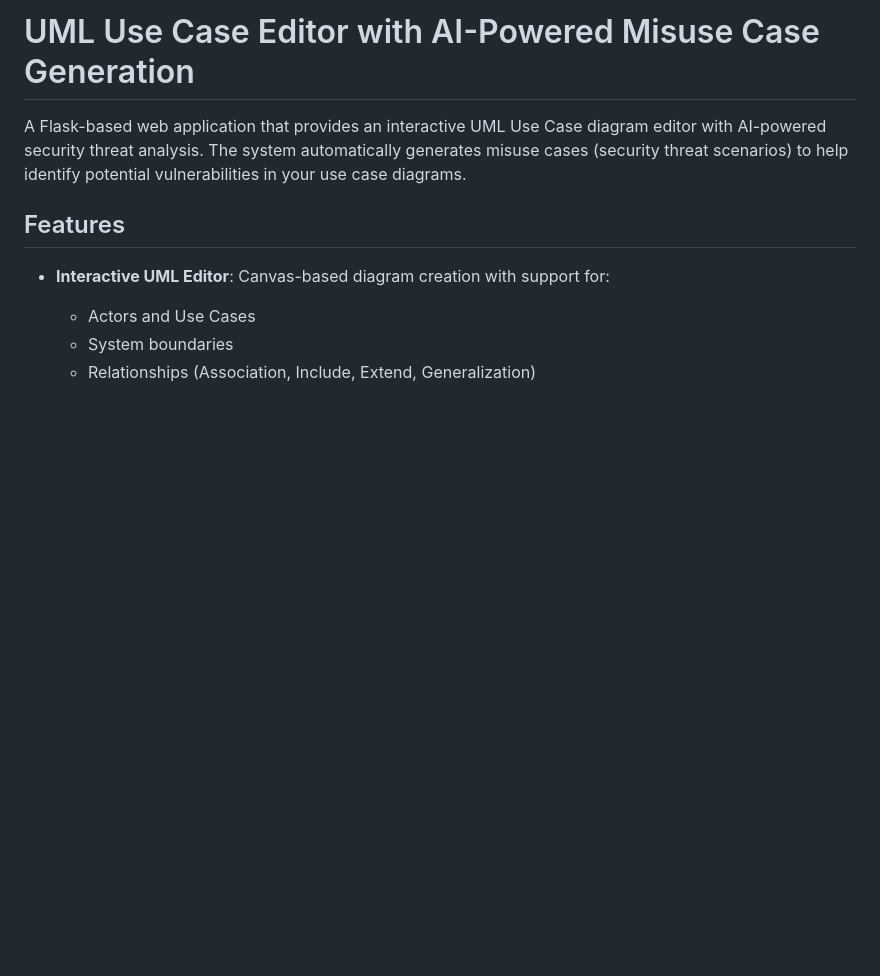
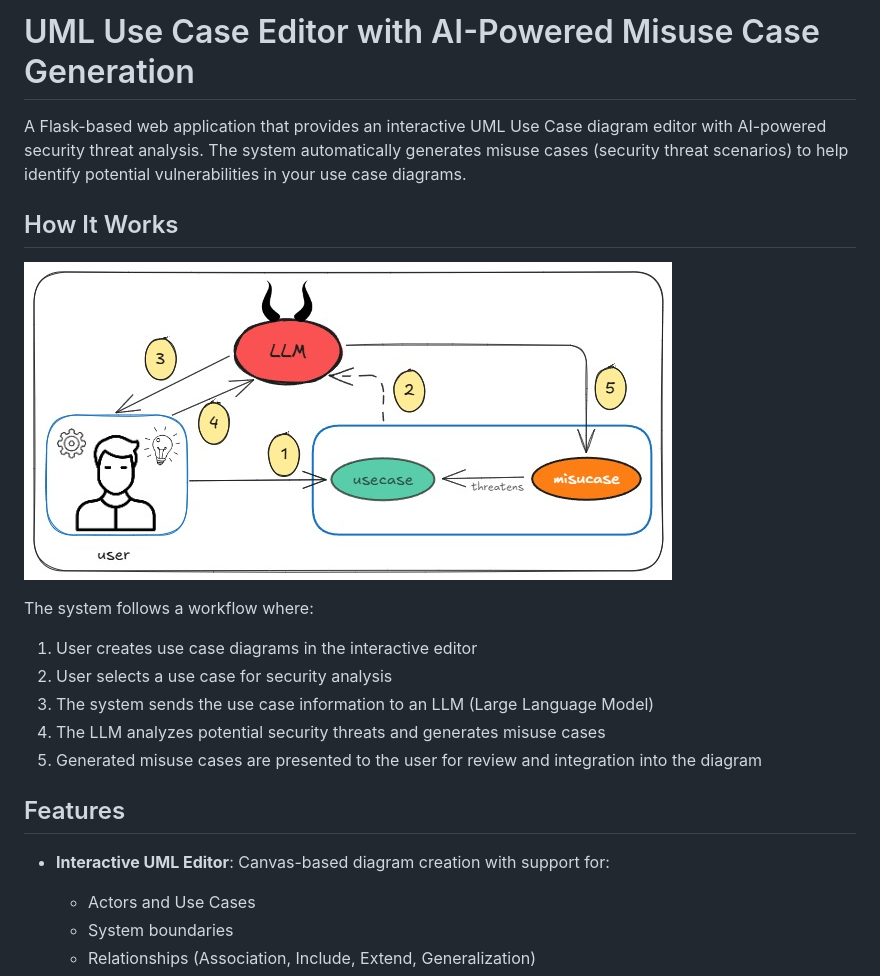
Before and after one commit to gunturbudi/misuse-diagram, a Markdown page: README.md, the part around the change. Rendered like a GitHub page; blank space fills up the shorter version.

Commit message:
Add system workflow diagram to README
- Include approach_image.jpg showing the 5-step LLM-powered misuse case generation workflow
- Add "How It Works" section with visual explanation before Features
- Improve documentation clarity with workflow visualization

🤖 Generated with [Claude Code](https://claude.com/claude-code)

Co-Authored-By: Claude <noreply@anthropic.com>

```diff
--- a/README.md
+++ b/README.md
@@ -1,6 +1,17 @@
 # UML Use Case Editor with AI-Powered Misuse Case Generation
 
 A Flask-based web application that provides an interactive UML Use Case diagram editor with AI-powered security threat analysis. The system automatically generates misuse cases (security threat scenarios) to help identify potential vulnerabilities in your use case diagrams.
+
+## How It Works
+
+![System Approach](approach_image.jpg)
+
+The system follows a workflow where:
+1. User creates use case diagrams in the interactive editor
+2. User selects a use case for security analysis
+3. The system sends the use case information to an LLM (Large Language Model)
+4. The LLM analyzes potential security threats and generates misuse cases
+5. Generated misuse cases are presented to the user for review and integration into the diagram
 
 ## Features
 
```
